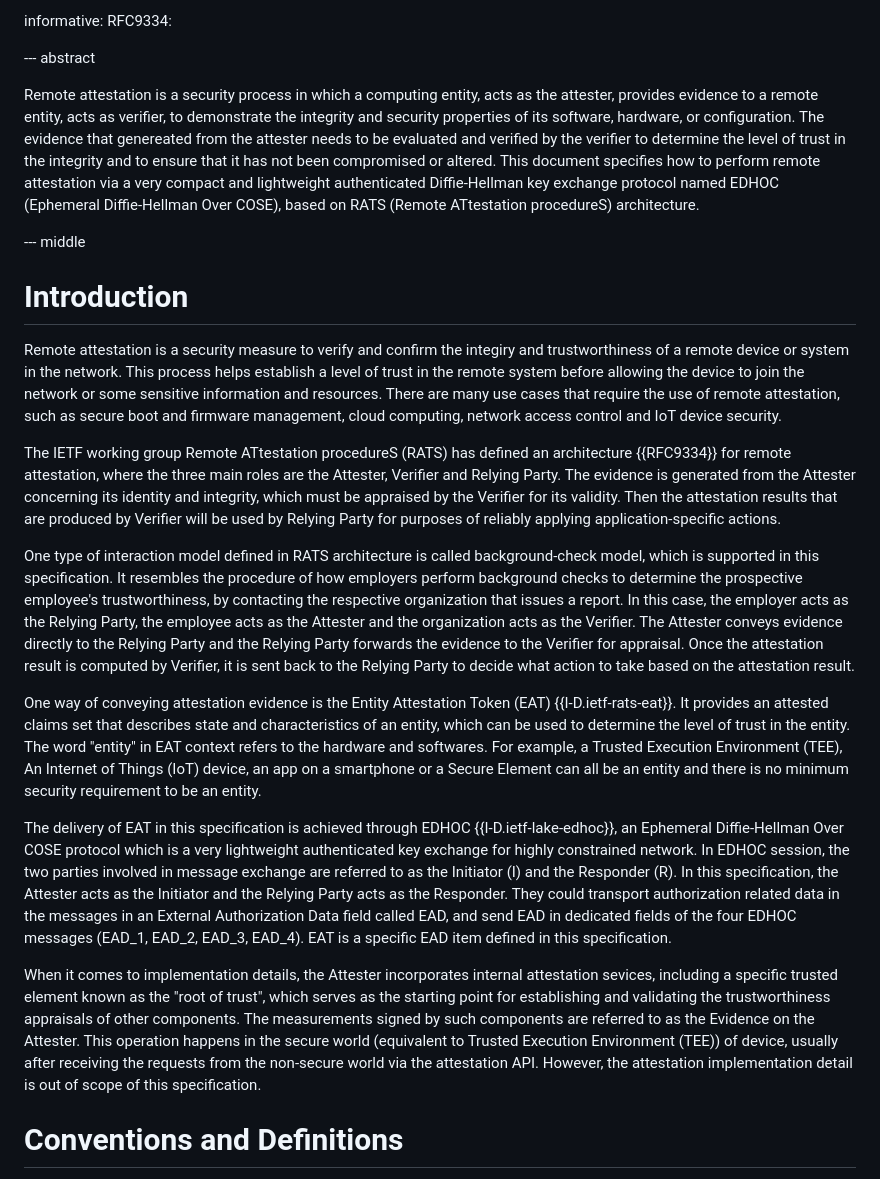
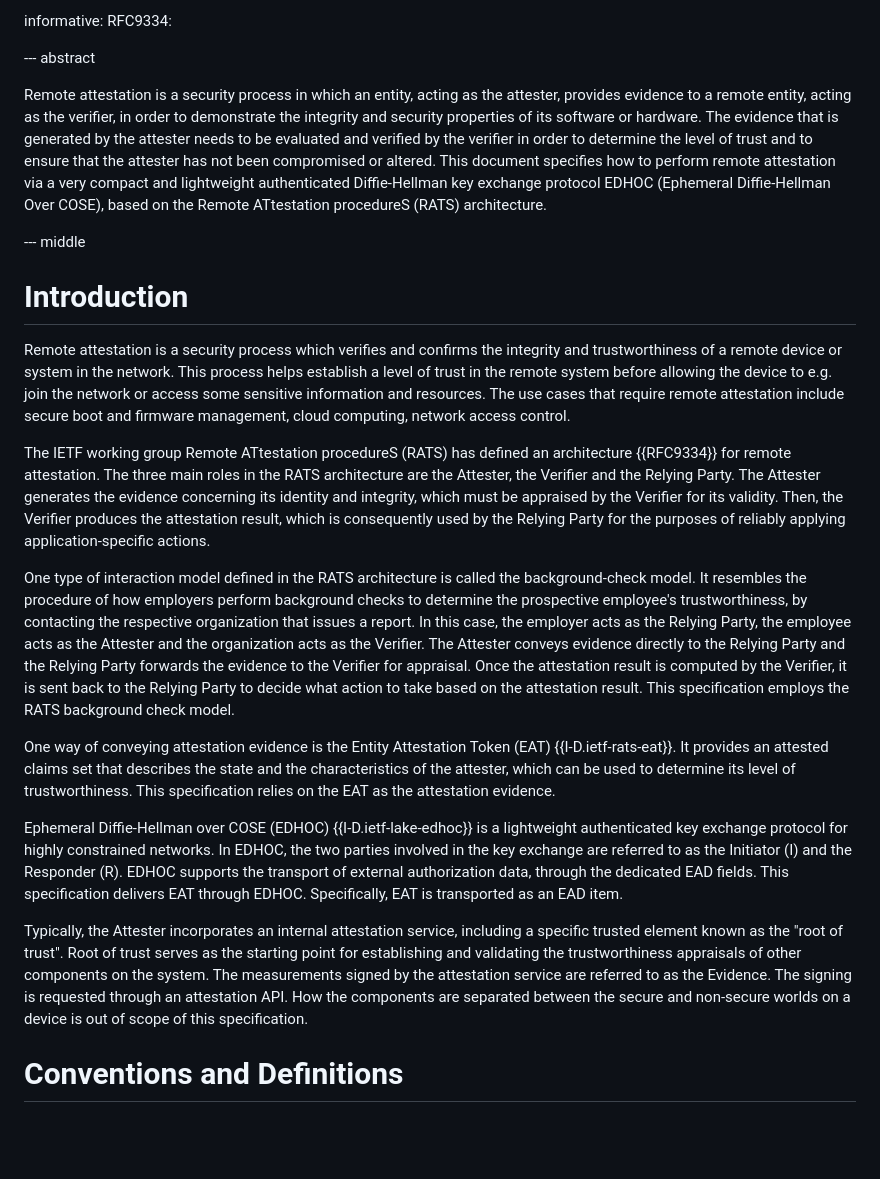
Before and after one commit to ysong02/draft-song-lake-ra, a Markdown page: draft-song-lake-ra.md, the part around the change. Rendered like a GitHub page; blank space fills up the shorter version.

Commit message:
Proposed changes to the Introduction

```diff
--- a/draft-song-lake-ra.md
+++ b/draft-song-lake-ra.md
@@ -38,50 +38,52 @@ informative:
 
 --- abstract
 
-Remote attestation is a security process in which a computing entity, acts as the attester, provides evidence to a remote entity, acts as verifier, to demonstrate the integrity and security properties of its software, hardware, or configuration.
-The evidence that genereated from the attester needs to be evaluated and verified by the verifier to determine the level of trust in the integrity and to ensure that it has not been compromised or altered.
-This document specifies how to perform remote attestation via a very compact and lightweight authenticated Diffie-Hellman key exchange protocol named EDHOC (Ephemeral Diffie-Hellman Over COSE), based on RATS (Remote ATtestation procedureS) architecture.
+Remote attestation is a security process in which an entity, acting as the attester, provides evidence to a remote entity, acting as the verifier, in order to demonstrate the integrity and security properties of its software or hardware.
+The evidence that is generated by the attester needs to be evaluated and verified by the verifier in order to determine the level of trust and to ensure that the attester has not been compromised or altered.
+This document specifies how to perform remote attestation via a very compact and lightweight authenticated Diffie-Hellman key exchange protocol EDHOC (Ephemeral Diffie-Hellman Over COSE), based on the Remote ATtestation procedureS (RATS) architecture.
 
 --- middle
 
 # Introduction
 
 <!--Discuss remote attestation and mention some use cases.-->
-Remote attestation is a security measure to verify and confirm the integiry and trustworthiness of a remote device or system in the network.
-This process helps establish a level of trust in the remote system before allowing the device to join the network or some sensitive information and resources.
-There are many use cases that require the use of remote attestation, such as secure boot and firmware management, cloud computing, network access control and IoT device security.
+Remote attestation is a security process which verifies and confirms the integrity and trustworthiness of a remote device or system in the network.
+This process helps establish a level of trust in the remote system before allowing the device to e.g. join the network or access some sensitive information and resources.
+The use cases that require remote attestation include secure boot and firmware management, cloud computing, network access control.
 
 <!--Summarize RATS architecture {{RFC9334}} and main roles.-->
-The IETF working group Remote ATtestation procedureS (RATS) has defined an architecture {{RFC9334}} for remote attestation, where the three main roles are the Attester, Verifier and Relying Party.
-The evidence is generated from the Attester concerning its identity and integrity, which must be appraised by the Verifier for its validity.
-Then the attestation results that are produced by Verifier will be used by Relying Party for purposes of reliably applying application-specific actions.
+The IETF working group Remote ATtestation procedureS (RATS) has defined an architecture {{RFC9334}} for remote attestation.
+The three main roles in the RATS architecture are the Attester, the Verifier and the Relying Party.
+The Attester generates the evidence concerning its identity and integrity, which must be appraised by the Verifier for its validity.
+Then, the Verifier produces the attestation result, which is consequently used by the Relying Party for the purposes of reliably applying application-specific actions.
 
 <!--Discuss the background check model and say that this specification supports the background check model.-->
-One type of interaction model defined in RATS architecture is called background-check model, which is supported in this specification.
+One type of interaction model defined in the RATS architecture is called the background-check model.
 It resembles the procedure of how employers perform background checks to determine the prospective employee's trustworthiness, by contacting the respective organization that issues a report.
 In this case, the employer acts as the Relying Party, the employee acts as the Attester and the organization acts as the Verifier.
 The Attester conveys evidence directly to the Relying Party and the Relying Party forwards the evidence to the Verifier for appraisal.
-Once the attestation result is computed by Verifier, it is sent back to the Relying Party to decide what action to take based on the attestation result.
+Once the attestation result is computed by the Verifier, it is sent back to the Relying Party to decide what action to take based on the attestation result.
+This specification employs the RATS background check model.
 
 <!--Discuss EAT-->
 One way of conveying attestation evidence is the Entity Attestation Token (EAT) {{I-D.ietf-rats-eat}}.
-It provides an attested claims set that describes state and characteristics of an entity, which can be used to determine the level of trust in the entity.
-The word "entity" in EAT context refers to the hardware and softwares.
-For example, a Trusted Execution Environment (TEE), An Internet of Things (IoT) device, an app on a smartphone or a Secure Element can all be an entity and there is no minimum security requirement to be an entity.
+It provides an attested claims set that describes the state and the characteristics of the attester, which can be used to determine its level of trustworthiness.
+This specification relies on the EAT as the attestation evidence.
 
 <!--Summarize EDHOC {{I-D.ietf-lake-edhoc}}. Mention EAD fields of EDHOC.-->
-The delivery of EAT in this specification is achieved through EDHOC {{I-D.ietf-lake-edhoc}}, an Ephemeral Diffie-Hellman Over COSE protocol which is a very lightweight authenticated key exchange for highly constrained network.
-In EDHOC session, the two parties involved in message exchange are referred to as the Initiator (I) and the Responder (R).
-In this specification, the Attester acts as the Initiator and the Relying Party acts as the Responder.
-They could transport authorization related data in the messages in an External Authorization Data field called EAD, and send EAD in dedicated fields of the four EDHOC messages (EAD_1, EAD_2, EAD_3, EAD_4).
-EAT is a specific EAD item defined in this specification.
+Ephemeral Diffie-Hellman over COSE (EDHOC) {{I-D.ietf-lake-edhoc}} is a lightweight authenticated key exchange protocol for highly constrained networks.
+In EDHOC, the two parties involved in the key exchange are referred to as the Initiator (I) and the Responder (R).
+EDHOC supports the transport of external authorization data, through the dedicated EAD fields.
+This specification delivers EAT through EDHOC.
+Specifically, EAT is transported as an EAD item.
 
 <!--Discuss implementation aspects such as the internal attestation service running on the Attester.
 Root of trust. Separation between secure and non-secure worlds.-->
-When it comes to implementation details, the Attester incorporates internal attestation sevices, including a specific trusted element known as the "root of trust", which serves as the starting point for establishing and validating the trustworthiness appraisals of other components.
-The measurements signed by such components are referred to as the Evidence on the Attester.
-This operation happens in the secure world (equivalent to Trusted Execution Environment (TEE)) of device, usually after receiving the requests from the non-secure world via the attestation API.
-However, the attestation implementation detail is out of scope of this specification.
+Typically, the Attester incorporates an internal attestation service, including a specific trusted element known as the "root of trust".
+Root of trust serves as the starting point for establishing and validating the trustworthiness appraisals of other components on the system.
+The measurements signed by the attestation service are referred to as the Evidence.
+The signing is requested through an attestation API.
+How the components are separated between the secure and non-secure worlds on a device is out of scope of this specification.
 
 # Conventions and Definitions
 {::boilerplate bcp14-tagged}
```
